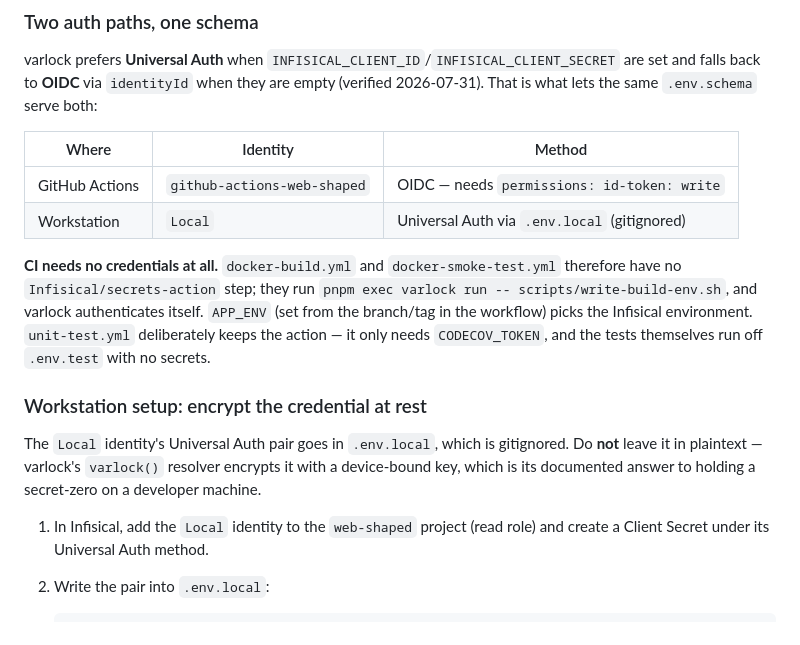
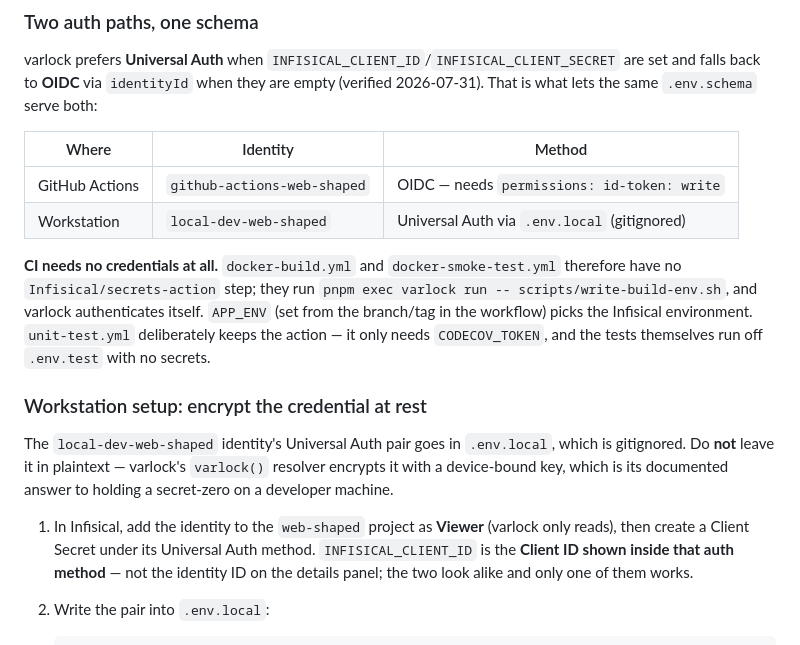
Before and after one commit to felix-berlin/webshaped-blog-astro, a Markdown page: CLAUDE.md, the part around the change. Drawn GitHub-style.

Commit message:
docs(env): name the local machine identity and warn about the client ID
The workstation identity is 'local-dev-web-shaped' with project role Viewer.
Also flags the trap it sets up: the Universal Auth Client ID is not the identity
ID on the details panel, and the two are indistinguishable at a glance.

Co-Authored-By: Claude Opus 5 (1M context) <noreply@anthropic.com>

````diff
--- a/CLAUDE.md
+++ b/CLAUDE.md
@@ -64,15 +64,15 @@ varlock prefers **Universal Auth** when `INFISICAL_CLIENT_ID`/`INFISICAL_CLIENT_
 | Where | Identity | Method |
 | ---------------- | -------------------------- | -------------------------------------------- |
 | GitHub Actions | `github-actions-web-shaped` | OIDC — needs `permissions: id-token: write` |
-| Workstation | `Local` | Universal Auth via `.env.local` (gitignored) |
+| Workstation | `local-dev-web-shaped` | Universal Auth via `.env.local` (gitignored) |
 
 **CI needs no credentials at all.** `docker-build.yml` and `docker-smoke-test.yml` therefore have no `Infisical/secrets-action` step; they run `pnpm exec varlock run -- scripts/write-build-env.sh`, and varlock authenticates itself. `APP_ENV` (set from the branch/tag in the workflow) picks the Infisical environment. `unit-test.yml` deliberately keeps the action — it only needs `CODECOV_TOKEN`, and the tests themselves run off `.env.test` with no secrets.
 
 ### Workstation setup: encrypt the credential at rest
 
-The `Local` identity's Universal Auth pair goes in `.env.local`, which is gitignored. Do **not** leave it in plaintext — varlock's `varlock()` resolver encrypts it with a device-bound key, which is its documented answer to holding a secret-zero on a developer machine.
+The `local-dev-web-shaped` identity's Universal Auth pair goes in `.env.local`, which is gitignored. Do **not** leave it in plaintext — varlock's `varlock()` resolver encrypts it with a device-bound key, which is its documented answer to holding a secret-zero on a developer machine.
 
-1. In Infisical, add the `Local` identity to the `web-shaped` project (read role) and create a Client Secret under its Universal Auth method.
+1. In Infisical, add the identity to the `web-shaped` project as **Viewer** (varlock only reads), then create a Client Secret under its Universal Auth method. `INFISICAL_CLIENT_ID` is the **Client ID shown inside that auth method** — not the identity ID on the details panel; the two look alike and only one of them works.
 2. Write the pair into `.env.local`:
 
    ```bash
````
